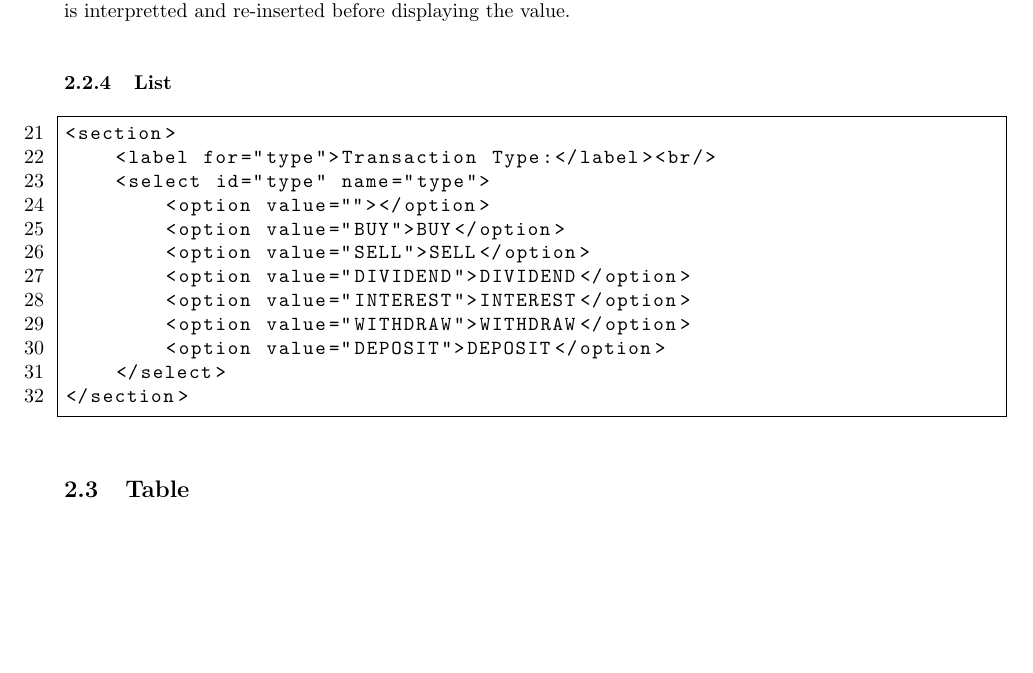
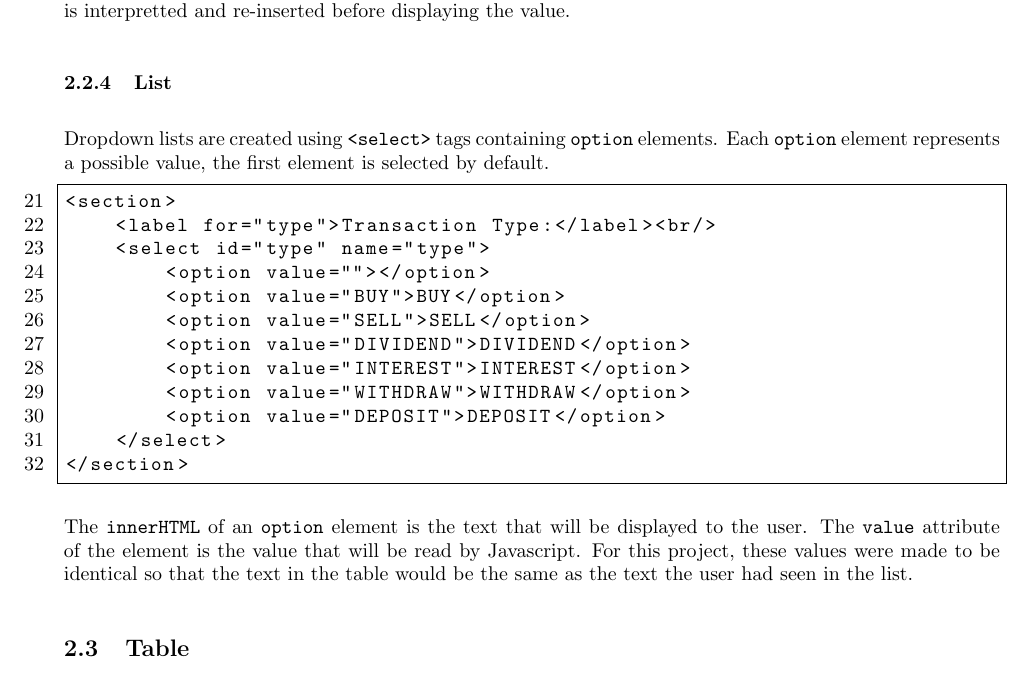
Before and after one commit to Green-Avocado/financial-transaction-web-app, a LaTeX document (docs/docs.tex): part of page 5 of 10, cut so that both start at the same text, the shorter picture padded with empty space. Compiled offline with pdfLaTeX.

Commit message:
feat: explained dropdown menus

```diff
--- a/docs/docs.tex
+++ b/docs/docs.tex
@@ -164,6 +164,9 @@ These characters, of course, have to be filtered out before the number is interp
 
 \subsubsection{List}
 
+Dropdown lists are created using \lstinline{<select>} tags containing \lstinline{option} elements.
+Each \lstinline{option} element represents a possible value, the first element is selected by default.
+
 \begin{lstlisting}[firstnumber=21]
 <section>
     <label for="type">Transaction Type:</label><br/>
@@ -178,6 +181,10 @@ These characters, of course, have to be filtered out before the number is interp
     </select>
 </section>
 \end{lstlisting}
+
+The \lstinline{innerHTML} of an \lstinline{option} element is the text that will be displayed to the user.
+The \lstinline{value} attribute of the element is the value that will be read by Javascript.
+For this project, these values were made to be identical so that the text in the table would be the same as the text the user had seen in the list.
 
 \subsection{Table}
 
```
Also changed, not shown: docs/docs.pdf.
